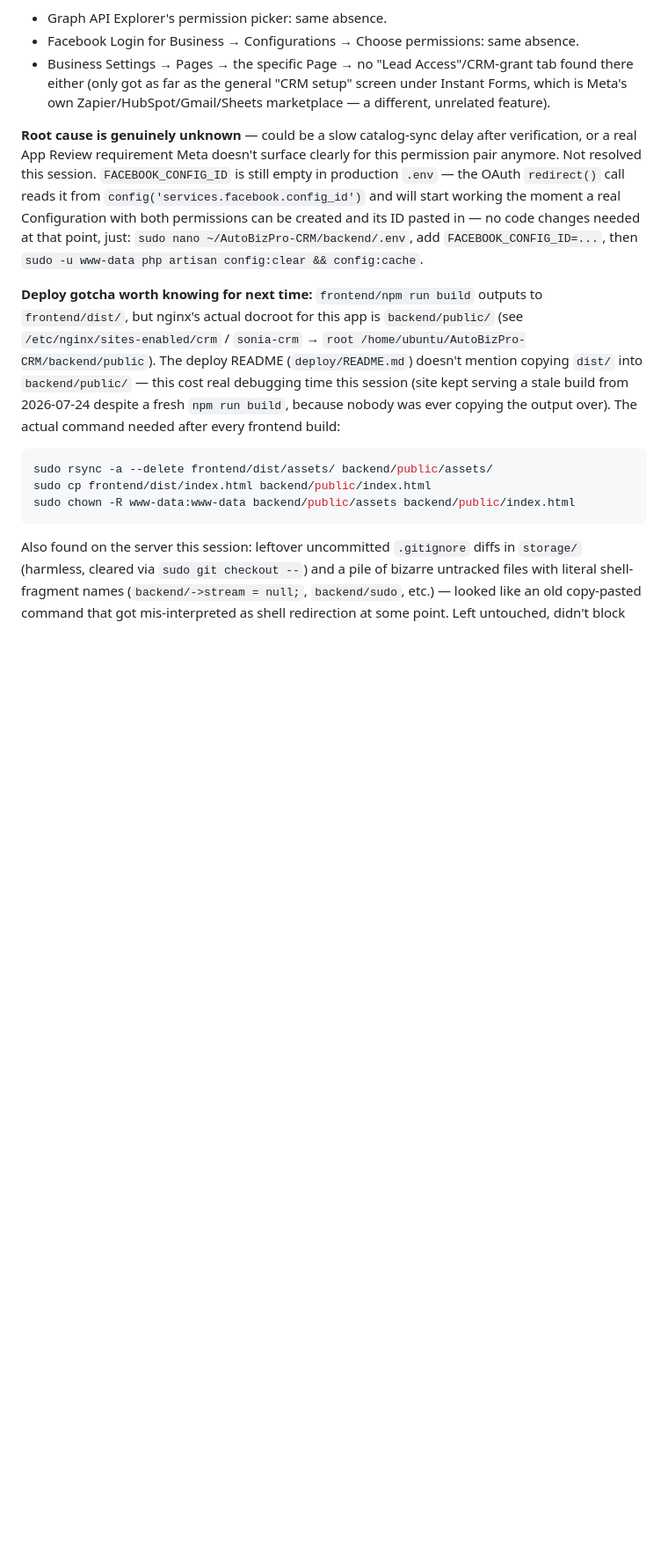
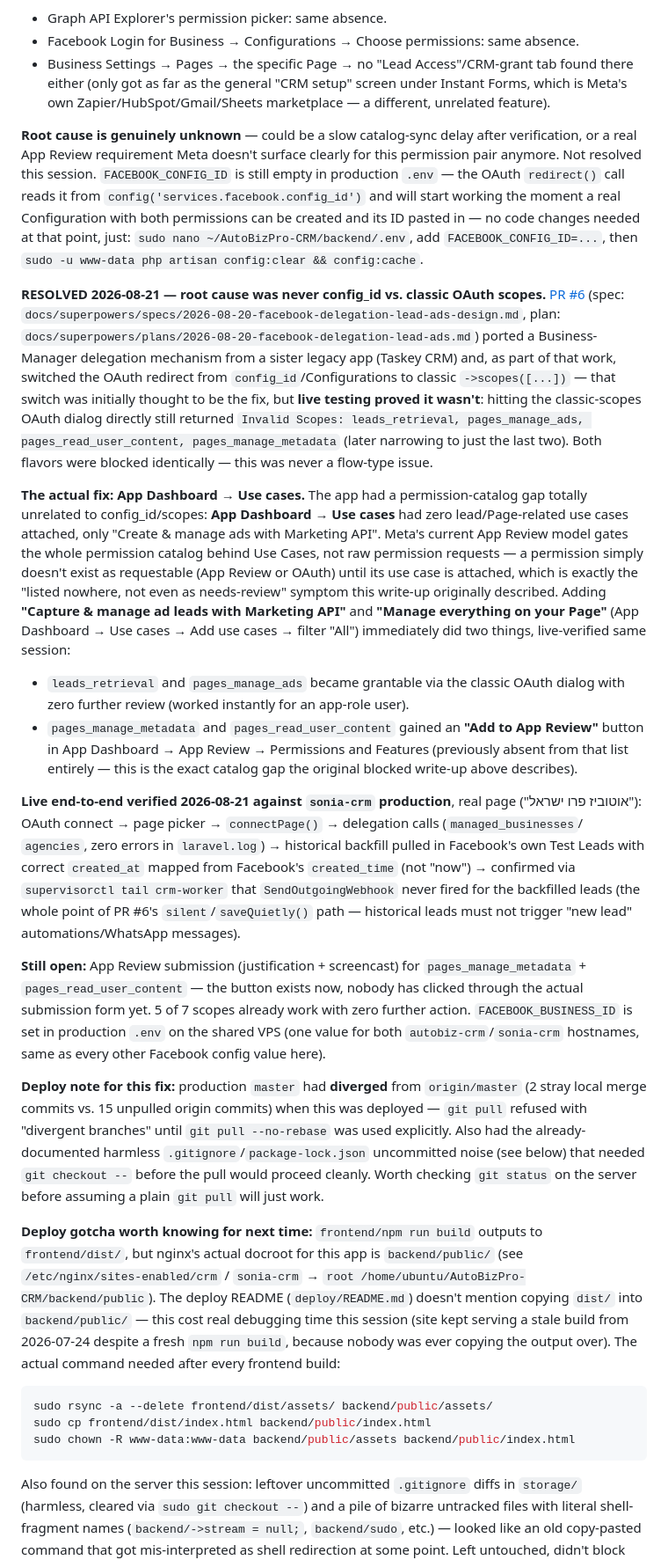
Before and after one commit to autobizproil/AutoBizPro-CRM, a Markdown page: HANDOFF.md, the part around one of its changes. Shown at 88% size. GitHub-like rendering; blank space fills up the shorter version.

Commit message:
docs: resolve Track A Facebook blocker — Use Cases, not config_id/scopes
PR #6's classic-scopes switch wasn't the actual fix; live testing traced
the real gap to App Dashboard -> Use cases missing lead/Page use cases.
Adding them unlocked 5/7 permissions immediately and surfaced an
"Add to App Review" button for the remaining 2 (previously absent from
the catalog entirely). Live end-to-end verified against sonia-crm
production, including the silent-backfill fix (no automations fired for
historical leads).

Co-Authored-By: Claude Sonnet 5 <noreply@anthropic.com>

```diff
--- a/HANDOFF.md
+++ b/HANDOFF.md
@@ -553,6 +553,52 @@ resolved this session. `FACEBOOK_CONFIG_ID` is still empty in production `.env`
 moment a real Configuration with both permissions can be created and its ID pasted in — no code
 changes needed at that point, just: `sudo nano ~/AutoBizPro-CRM/backend/.env`, add
 `FACEBOOK_CONFIG_ID=...`, then `sudo -u www-data php artisan config:clear && config:cache`.
+
+**RESOLVED 2026-08-21 — root cause was never config_id vs. classic OAuth scopes.** [PR #6](https://github.com/autobizproil/AutoBizPro-CRM/pull/6)
+(spec: `docs/superpowers/specs/2026-08-20-facebook-delegation-lead-ads-design.md`, plan:
+`docs/superpowers/plans/2026-08-20-facebook-delegation-lead-ads.md`) ported a Business-Manager
+delegation mechanism from a sister legacy app (Taskey CRM) and, as part of that work, switched the
+OAuth redirect from `config_id`/Configurations to classic `->scopes([...])` — that switch was
+initially thought to be the fix, but **live testing proved it wasn't**: hitting the classic-scopes
+OAuth dialog directly still returned `Invalid Scopes: leads_retrieval, pages_manage_ads,
+pages_read_user_content, pages_manage_metadata` (later narrowing to just the last two). Both
+flavors were blocked identically — this was never a flow-type issue.
+
+**The actual fix: App Dashboard → Use cases.** The app had a permission-catalog gap totally
+unrelated to config_id/scopes: **App Dashboard → Use cases** had zero lead/Page-related use cases
+attached, only "Create & manage ads with Marketing API". Meta's current App Review model gates the
+whole permission catalog behind Use Cases, not raw permission requests — a permission simply
+doesn't exist as requestable (App Review or OAuth) until its use case is attached, which is exactly
+the "listed nowhere, not even as needs-review" symptom this write-up originally described. Adding
+**"Capture & manage ad leads with Marketing API"** and **"Manage everything on your Page"**
+(App Dashboard → Use cases → Add use cases → filter "All") immediately did two things, live-verified
+same session:
+- `leads_retrieval` and `pages_manage_ads` became grantable via the classic OAuth dialog with zero
+  further review (worked instantly for an app-role user).
+- `pages_manage_metadata` and `pages_read_user_content` gained an **"Add to App Review"** button in
+  App Dashboard → App Review → Permissions and Features (previously absent from that list entirely —
+  this is the exact catalog gap the original blocked write-up above describes).
+
+**Live end-to-end verified 2026-08-21 against `sonia-crm` production**, real page ("אוטוביז פרו
+ישראל"): OAuth connect → page picker → `connectPage()` → delegation calls (`managed_businesses`/
+`agencies`, zero errors in `laravel.log`) → historical backfill pulled in Facebook's own Test Leads
+with correct `created_at` mapped from Facebook's `created_time` (not "now") → confirmed via
+`supervisorctl tail crm-worker` that `SendOutgoingWebhook` never fired for the backfilled leads (the
+whole point of PR #6's `silent`/`saveQuietly()` path — historical leads must not trigger "new lead"
+automations/WhatsApp messages).
+
+**Still open:** App Review submission (justification + screencast) for `pages_manage_metadata` +
+`pages_read_user_content` — the button exists now, nobody has clicked through the actual submission
+form yet. 5 of 7 scopes already work with zero further action. `FACEBOOK_BUSINESS_ID` is set in
+production `.env` on the shared VPS (one value for both `autobiz-crm`/`sonia-crm` hostnames, same
+as every other Facebook config value here).
+
+**Deploy note for this fix:** production `master` had **diverged** from `origin/master` (2 stray
+local merge commits vs. 15 unpulled origin commits) when this was deployed — `git pull` refused
+with "divergent branches" until `git pull --no-rebase` was used explicitly. Also had the
+already-documented harmless `.gitignore`/`package-lock.json` uncommitted noise (see below) that
+needed `git checkout --` before the pull would proceed cleanly. Worth checking `git status` on the
+server before assuming a plain `git pull` will just work.
 
 **Deploy gotcha worth knowing for next time:** `frontend/npm run build` outputs to `frontend/dist/`,
 but nginx's actual docroot for this app is `backend/public/` (see
```
Also changed, not shown: other parts of HANDOFF.md (+1 -1 lines).
